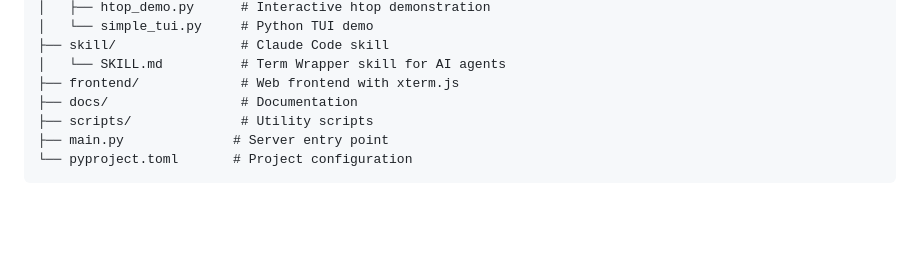
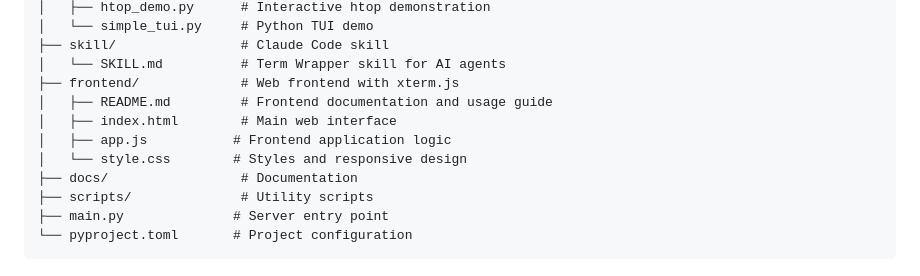
Before and after one commit to rom1504/term-wrapper, a Markdown page: README.md, the part around one of its changes. Rendered like a GitHub page; blank space fills up the shorter version.

```diff
--- a/README.md
+++ b/README.md
@@ -388,6 +441,10 @@ term_wrapper/
 ├── skill/                # Claude Code skill
 │   └── SKILL.md          # Term Wrapper skill for AI agents
 ├── frontend/             # Web frontend with xterm.js
+│   ├── README.md         # Frontend documentation and usage guide
+│   ├── index.html        # Main web interface
+│   ├── app.js           # Frontend application logic
+│   └── style.css        # Styles and responsive design
 ├── docs/                 # Documentation
 ├── scripts/              # Utility scripts
 ├── main.py              # Server entry point
```
Also changed, not shown: other parts of README.md (+53 -0 lines), frontend/README.md (added, +263 -0 lines).
